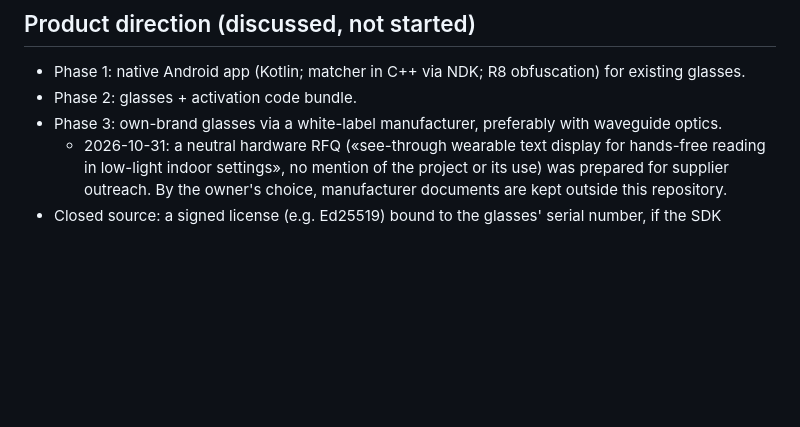
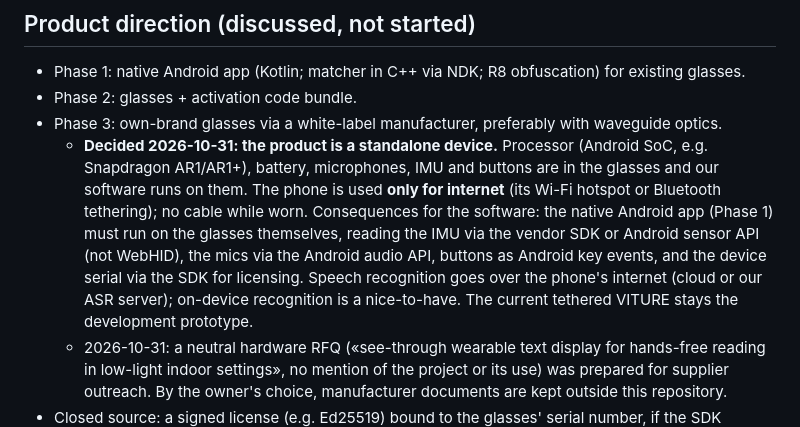
Before and after one commit to Salaam-8/quran-glasses, a Markdown page: HANDOFF.md, the part around the change. Drawn GitHub-style; blank space fills up the shorter version.

Commit message:
Record the decision for a standalone device with phone-only internet
Co-Authored-By: Claude Opus 5.5 <noreply@anthropic.com>
Claude-Session: https://claude.ai/code/session_0142AYyLuBoxR7ivy9ScEYsm

```diff
--- a/HANDOFF.md
+++ b/HANDOFF.md
@@ -145,6 +145,13 @@ Outputs:
 - Phase 1: native Android app (Kotlin; matcher in C++ via NDK; R8 obfuscation) for existing glasses.
 - Phase 2: glasses + activation code bundle.
 - Phase 3: own-brand glasses via a white-label manufacturer, preferably with waveguide optics.
+  - **Decided 2026-10-31: the product is a standalone device.** Processor (Android SoC, e.g. Snapdragon AR1/AR1+),
+    battery, microphones, IMU and buttons are in the glasses and our software runs on them. The phone is used **only for
+    internet** (its Wi-Fi hotspot or Bluetooth tethering); no cable while worn. Consequences for the software: the
+    native Android app (Phase 1) must run on the glasses themselves, reading the IMU via the vendor SDK or Android
+    sensor API (not WebHID), the mics via the Android audio API, buttons as Android key events, and the device serial
+    via the SDK for licensing. Speech recognition goes over the phone's internet (cloud or our ASR server); on-device
+    recognition is a nice-to-have. The current tethered VITURE stays the development prototype.
   - 2026-10-31: a neutral hardware RFQ («see-through wearable text display for hands-free reading in low-light indoor settings», no mention of the project or its use) was prepared for supplier outreach. By the owner's choice, manufacturer documents are kept outside this repository.
 - Closed source: a signed license (e.g. Ed25519) bound to the glasses' serial number, if the SDK exposes one; verified offline.
 - Before selling:
```
